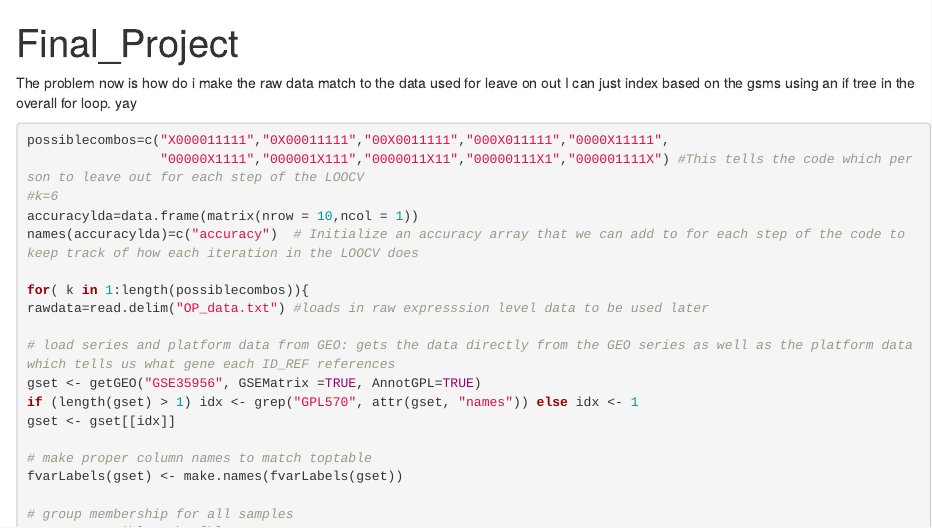
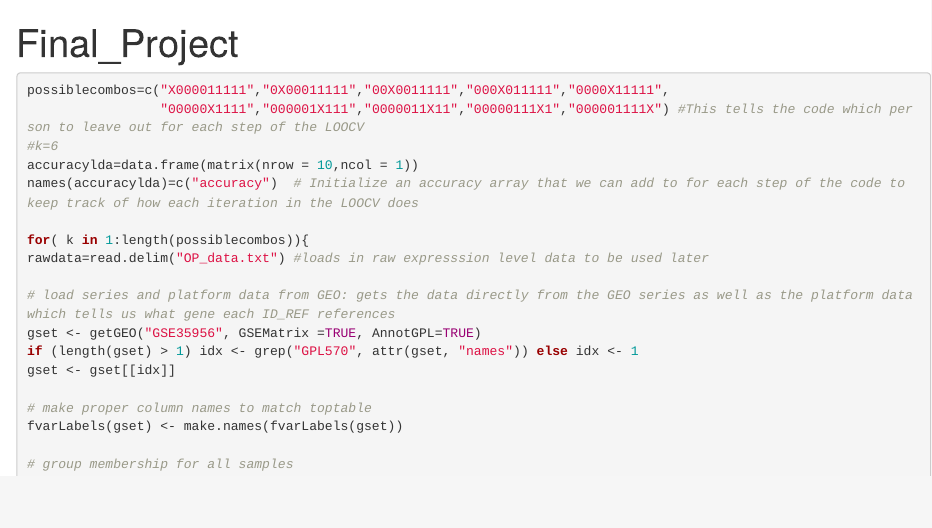
Before and after one commit to hbanolick/BME580_Project, an R Markdown document (FinalCode.Rmd): the page in a window 1100 px wide, from its top. Rendered offline with R 4.5, knitr and Pandoc, with nearby package versions; some code elsewhere in the file could not run offline.

Commit message:
Update FinalCode.Rmd

`````diff
--- a/FinalCode.Rmd
+++ b/FinalCode.Rmd
@@ -11,8 +11,7 @@ library(tidyverse)
 library(dplyr)
 ```
 
-The problem now is how do i make the raw data match to the data used for leave on out
-I can just index based on the gsms using an if tree in the overall for loop. yay
+
 
 
 ````{r}
`````
